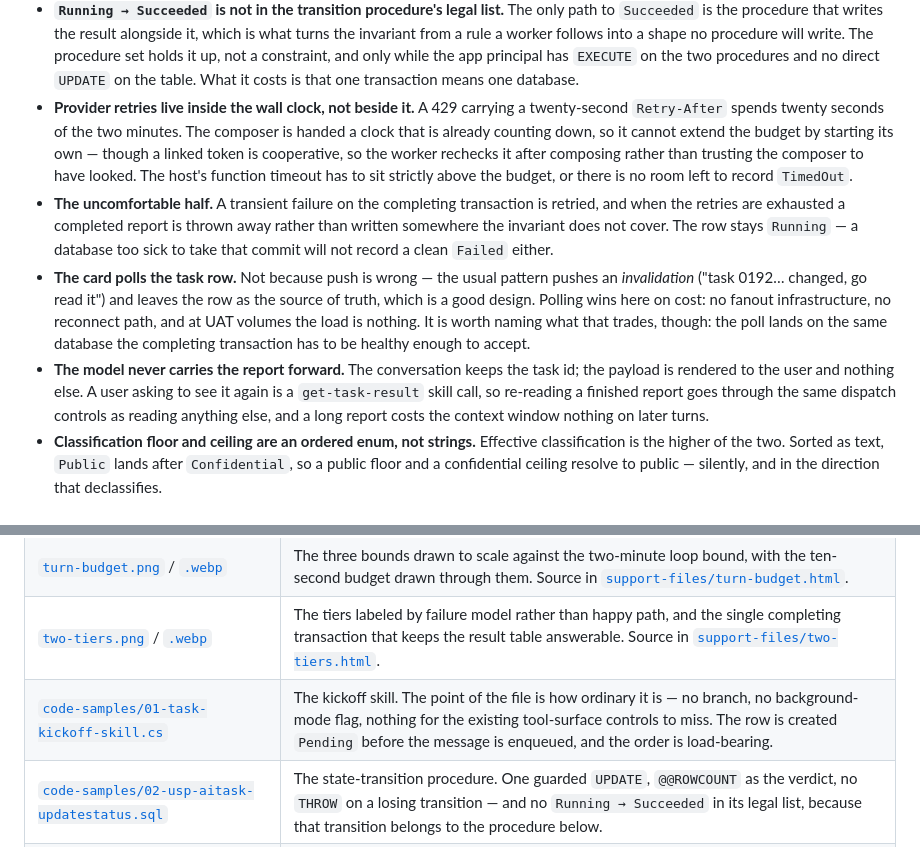
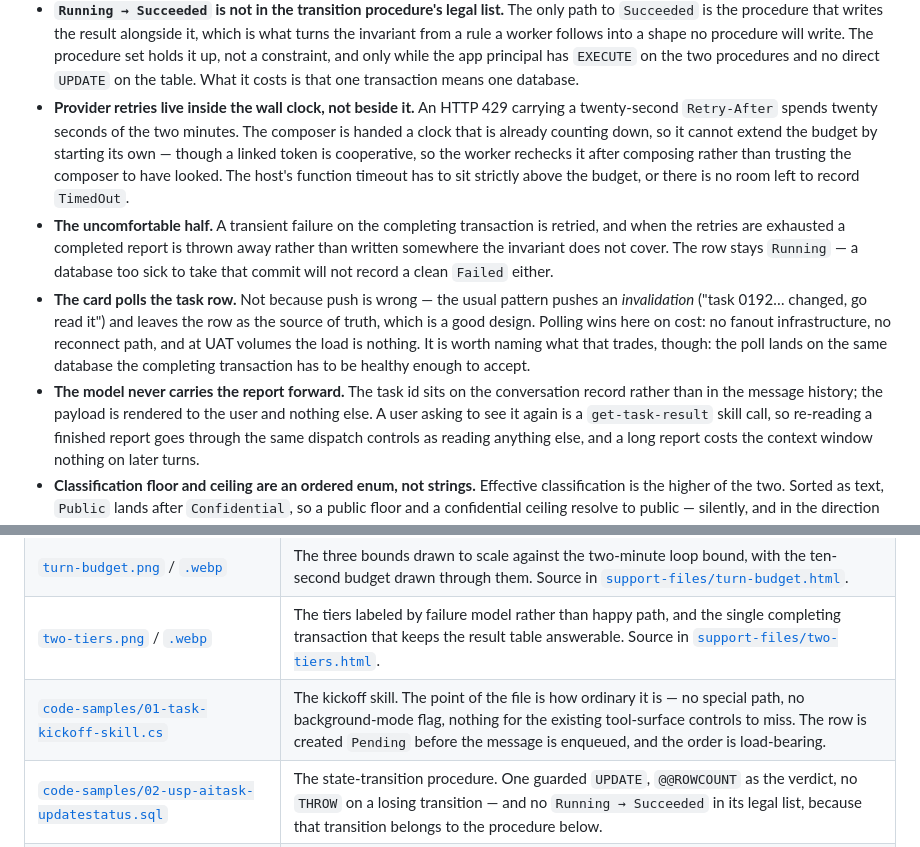
Before and after one commit to tj-turner/articles, a Markdown page: ten-second-budget/README.md, 2 parts joined by grey strips. GitHub-like rendering.

Commit message:
Correct where the task id lives, and two wording fixes
The task id sits on the conversation record the client gets back, not in
the message history — which is what makes the "costs the context window
nothing" claim true rather than merely plausible.

Also: "no special path" instead of "no branch" in the sample 01 row, since
a repo full of code samples makes that read as git; and the status code is
named as HTTP on its one appearance in prose.

```diff
--- a/ten-second-budget/README.md
+++ b/ten-second-budget/README.md
@@ -61,7 +61,7 @@ nobody asked for — and this is the set of invariants that survive it.
   while the app principal has `EXECUTE` on the two procedures and no direct
   `UPDATE` on the table. What it costs is that one transaction means one
   database.
-- **Provider retries live inside the wall clock, not beside it.** A 429 carrying
+- **Provider retries live inside the wall clock, not beside it.** An HTTP 429 carrying
   a twenty-second `Retry-After` spends twenty seconds of the two minutes. The
   composer is handed a clock that is already counting down, so it cannot extend
   the budget by starting its own — though a linked token is cooperative, so the
@@ -79,8 +79,8 @@ nobody asked for — and this is the set of invariants that survive it.
   fanout infrastructure, no reconnect path, and at UAT volumes the load is
   nothing. It is worth naming what that trades, though: the poll lands on the
   same database the completing transaction has to be healthy enough to accept.
-- **The model never carries the report forward.** The conversation keeps the task
-  id; the payload is rendered to the user and nothing else. A user asking to see
+- **The model never carries the report forward.** The task id sits on the
+  conversation record rather than in the message history; the payload is rendered to the user and nothing else. A user asking to see
   it again is a `get-task-result` skill call, so re-reading a finished report
   goes through the same dispatch controls as reading anything else, and a long
   report costs the context window nothing on later turns.
@@ -100,7 +100,7 @@ nobody asked for — and this is the set of invariants that survive it.
 | [`header-ten-second-budget.png`](header-ten-second-budget.png) / [`.webp`](header-ten-second-budget.webp) | Header image, 1600x800. Authored HTML rendered through headless Chrome — no image model. The card holds a miniature of the two-tiers figure rather than the turn-budget bars, so the header and the body do not show the same chart inside the first screen. Source in [`support-files/header-ten-second-budget.html`](support-files/header-ten-second-budget.html). |
 | [`turn-budget.png`](turn-budget.png) / [`.webp`](turn-budget.webp) | The three bounds drawn to scale against the two-minute loop bound, with the ten-second budget drawn through them. Source in [`support-files/turn-budget.html`](support-files/turn-budget.html). |
 | [`two-tiers.png`](two-tiers.png) / [`.webp`](two-tiers.webp) | The tiers labeled by failure model rather than happy path, and the single completing transaction that keeps the result table answerable. Source in [`support-files/two-tiers.html`](support-files/two-tiers.html). |
-| [`code-samples/01-task-kickoff-skill.cs`](code-samples/01-task-kickoff-skill.cs) | The kickoff skill. The point of the file is how ordinary it is — no branch, no background-mode flag, nothing for the existing tool-surface controls to miss. The row is created `Pending` before the message is enqueued, and the order is load-bearing. |
+| [`code-samples/01-task-kickoff-skill.cs`](code-samples/01-task-kickoff-skill.cs) | The kickoff skill. The point of the file is how ordinary it is — no special path, no background-mode flag, nothing for the existing tool-surface controls to miss. The row is created `Pending` before the message is enqueued, and the order is load-bearing. |
 | [`code-samples/02-usp-aitask-updatestatus.sql`](code-samples/02-usp-aitask-updatestatus.sql) | The state-transition procedure. One guarded `UPDATE`, `@@ROWCOUNT` as the verdict, no `THROW` on a losing transition — and no `Running → Succeeded` in its legal list, because that transition belongs to the procedure below. |
 | [`code-samples/03-usp-aitask-completewithresult.sql`](code-samples/03-usp-aitask-completewithresult.sql) | Completion: the result row and the guarded move to `Succeeded` inside one transaction. A losing transition rolls its own result row back, which is the whole duplicate-handling story. |
 | [`code-samples/04-structured-report-worker.cs`](code-samples/04-structured-report-worker.cs) | The Service Bus triggered worker: claim, compose under a linked wall-clock token, complete. Timeout is distinguished from host shutdown, which should be left to redeliver. |
```
